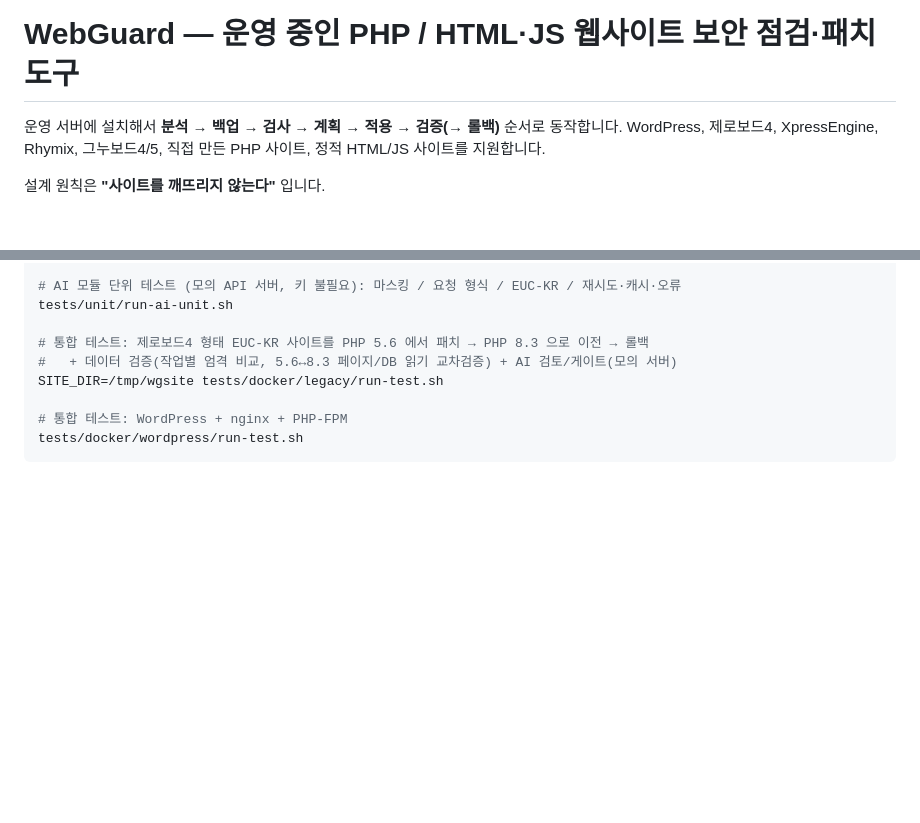
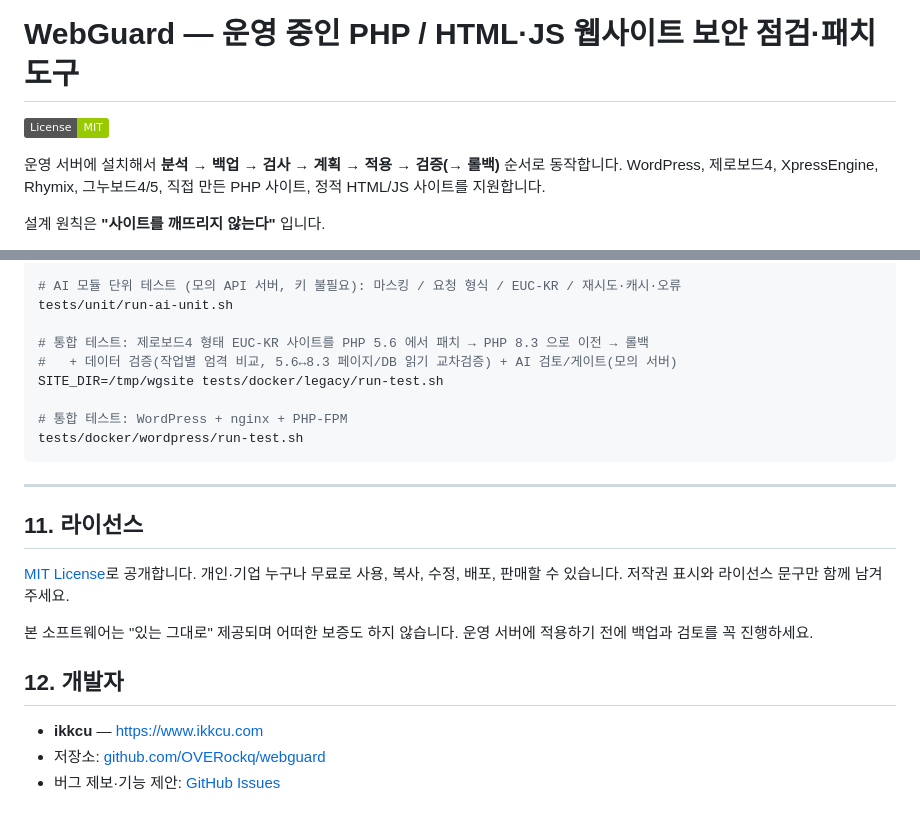
Before and after one commit to OVERockq/webguard, a Markdown page: README.md, 2 parts joined by grey strips. Drawn GitHub-style; badges without logos; blank space fills up the shorter version.

Commit message:
Add MIT license notice and developer info to README
Co-Authored-By: Claude Opus 5.5 <noreply@anthropic.com>

````diff
--- a/README.md
+++ b/README.md
@@ -1,4 +1,6 @@
 # WebGuard — 운영 중인 PHP / HTML·JS 웹사이트 보안 점검·패치 도구
+
+[![License: MIT](https://img.shields.io/badge/License-MIT-green.svg)](LICENSE)
 
 운영 서버에 설치해서 **분석 → 백업 → 검사 → 계획 → 적용 → 검증(→ 롤백)** 순서로 동작합니다.
 WordPress, 제로보드4, XpressEngine, Rhymix, 그누보드4/5, 직접 만든 PHP 사이트, 정적 HTML/JS 사이트를 지원합니다.
@@ -291,3 +293,17 @@ SITE_DIR=/tmp/wgsite tests/docker/legacy/run-test.sh
 # 통합 테스트: WordPress + nginx + PHP-FPM
 tests/docker/wordpress/run-test.sh
 ```
+
+---
+
+## 11. 라이선스
+
+[MIT License](LICENSE)로 공개합니다. 개인·기업 누구나 무료로 사용, 복사, 수정, 배포, 판매할 수 있습니다. 저작권 표시와 라이선스 문구만 함께 남겨 주세요.
+
+본 소프트웨어는 "있는 그대로" 제공되며 어떠한 보증도 하지 않습니다. 운영 서버에 적용하기 전에 백업과 검토를 꼭 진행하세요.
+
+## 12. 개발자
+
+- **ikkcu** — [https://www.ikkcu.com](https://www.ikkcu.com)
+- 저장소: [github.com/OVERockq/webguard](https://github.com/OVERockq/webguard)
+- 버그 제보·기능 제안: [GitHub Issues](https://github.com/OVERockq/webguard/issues)
````
